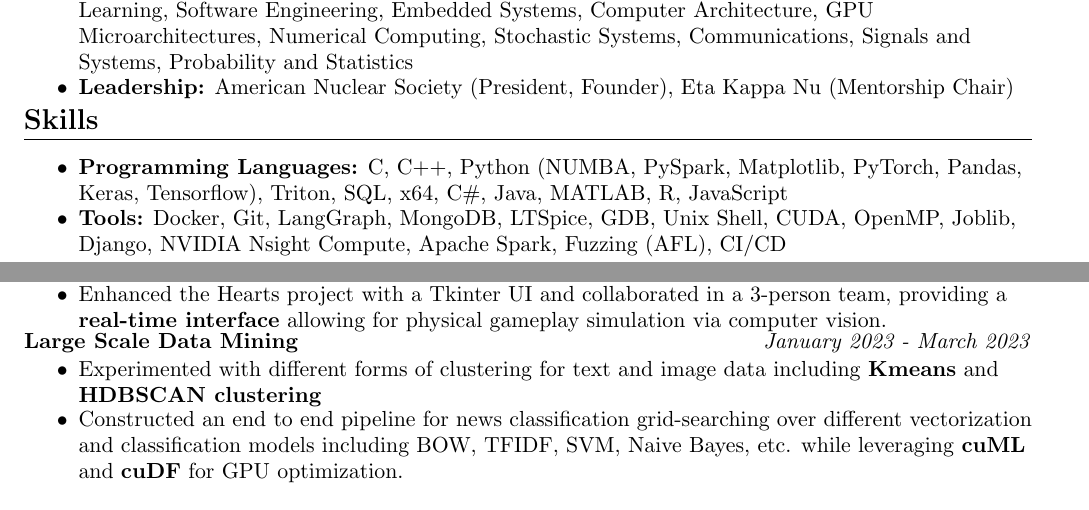
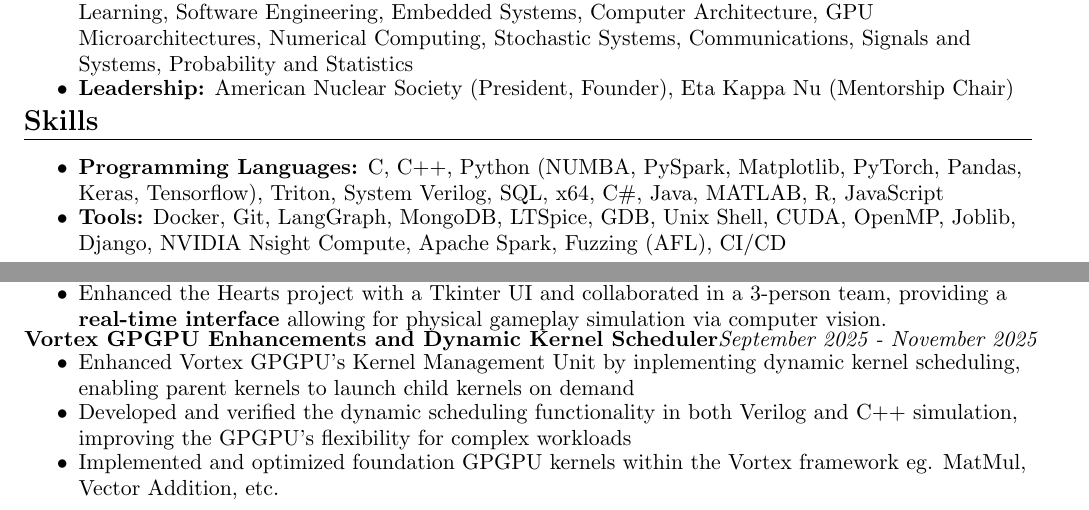
Before and after one commit to beesfleas/resume, a LaTeX document (main.tex): two parts of the page, joined at a grey line, cut so that both start at the same text. Compiled offline with pdfLaTeX.

Commit message:
added GPU rtl project

```diff
--- a/main.tex
+++ b/main.tex
@@ -71,7 +71,7 @@
 \resheading{Skills}
 %%%%%%%%%%%%%%%%%%%%%%%%%%%%%%
 \begin{itemize}
-\resitem{\textbf{Programming Languages:} C, C++, Python (NUMBA, PySpark, Matplotlib, PyTorch, Pandas, Keras, Tensorflow), Triton, SQL, x64, C\#, Java, MATLAB, R, JavaScript}
+\resitem{\textbf{Programming Languages:} C, C++, Python (NUMBA, PySpark, Matplotlib, PyTorch, Pandas, Keras, Tensorflow), Triton, System Verilog, SQL, x64, C\#, Java, MATLAB, R, JavaScript}
 \resitem{\textbf{Tools:} Docker, Git, LangGraph, MongoDB, LTSpice, GDB, Unix Shell, CUDA, OpenMP, Joblib, Django, NVIDIA Nsight Compute, Apache Spark, Fuzzing (AFL), CI/CD}
 \end{itemize}
 
@@ -111,14 +111,13 @@
     \resitem{Created RL agent for Hearts using \textbf{Counterfactual Regret Minimization} and \textbf{Monte Carlo Tree Search} that reaches approximate Nash Equilibrium.}
     \resitem{Enhanced the Hearts project with a Tkinter UI and collaborated in a 3-person team, providing a \textbf{real-time interface} allowing for physical gameplay simulation via computer vision.}
 \end{itemize}
+\ressubheadingsmol{Vortex GPGPU Enhancements and Dynamic Kernel Scheduler}{September 2025 - November 2025}
+\begin{itemize}
+    \resitem{Enhanced Vortex GPGPU's Kernel Management Unit by inplementing dynamic kernel scheduling, enabling parent kernels to launch child kernels on demand}
+    \resitem{Developed and verified the dynamic scheduling functionality in both Verilog and C++ simulation, improving the GPGPU's flexibility for complex workloads}
+    \resitem{Implemented and optimized foundation GPGPU kernels within the Vortex framework eg. MatMul, Vector Addition, etc. }
+\end{itemize}
 
-
-\ressubheadingsmol{Large Scale Data Mining}{January 2023 - March 2023}
-
-\begin{itemize}
-    \resitem{Experimented with  different forms of clustering for text and image data including \textbf{Kmeans} and  \textbf{HDBSCAN clustering}}
-    \resitem{Constructed an end to end pipeline for news classification grid-searching over different vectorization and classification models including BOW, TFIDF, SVM, Naive Bayes, etc. while leveraging \textbf{cuML} and \textbf{cuDF} for GPU optimization.}
-\end{itemize}
 % https://github.com/LawrenceRLiu/ACM-advanced-track
 % \ressubheadingsmol{Habit-Tracking IoT Tamagotchi with Web App}{Jan 2022}
 % \begin{itemize}
```
Also changed, not shown: main.pdf, 3 other files.
